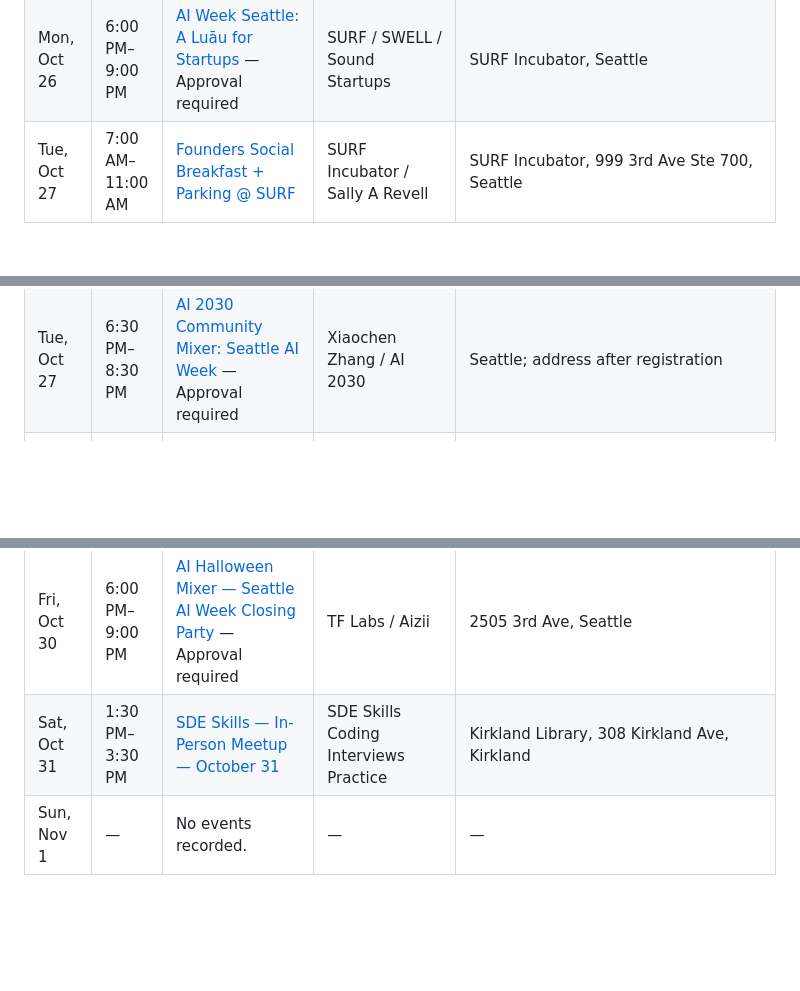
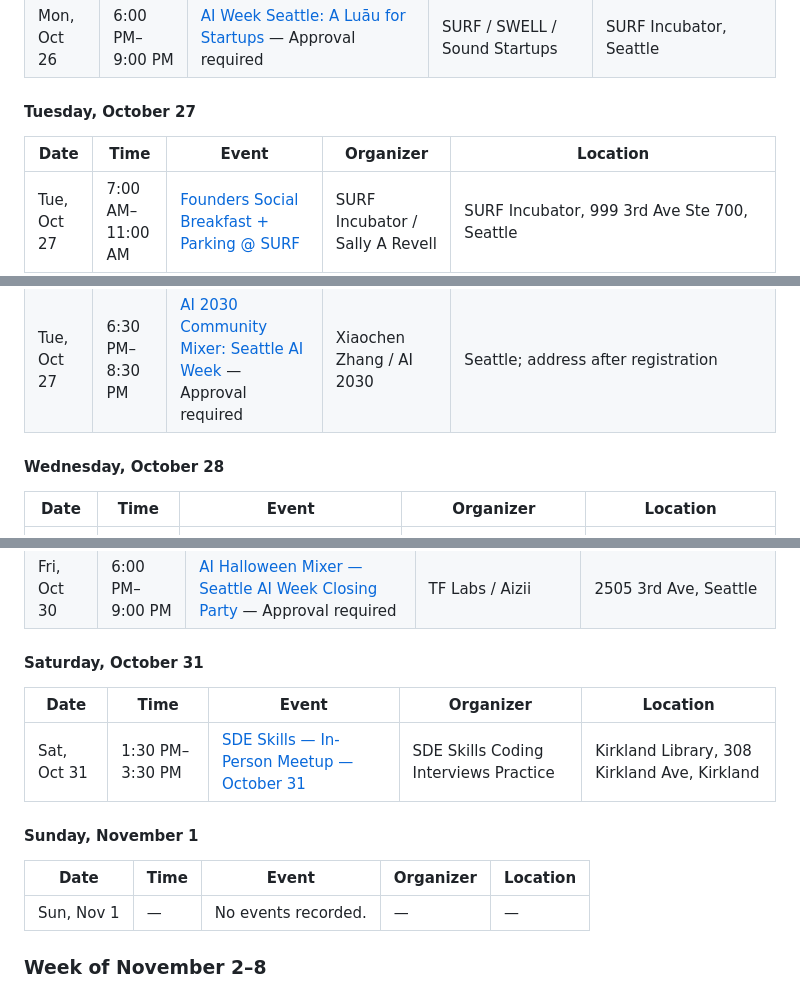
Before and after one commit to jtsai24/automated_event_pulling, a Markdown page: reports/2026-10-25 - Career AI Events for October 26–November 22.md, 3 parts joined by grey strips. Drawn GitHub-style; blank space fills up the shorter version.

Commit message:
Split AI Week into seven daily event tables

```diff
--- a/reports/2026-10-25 - Career AI Events for October 26–November 22.md
+++ b/reports/2026-10-25 - Career AI Events for October 26–November 22.md
@@ -26,6 +28,11 @@ Times are in Seattle time.
 | Mon, Oct 26 | 5:00 PM–7:30 PM | [WAAI × Wajo AI: Agents That Actually Do Daily Tasks](https://luma.com/b0tduqc5) | Women Applying AI Seattle / Wajo AI | Seattle; address after registration |
 | Mon, Oct 26 | 5:30 PM–6:30 PM | [Agentic AI Workshop](https://luma.com/h9f9t4bv) | NetworkAI / Sarah Greenberg | PACCAR Hall PCAR295, 4277 E Stevens Way NE, Seattle |
 | Mon, Oct 26 | 6:00 PM–9:00 PM | [AI Week Seattle: A Luāu for Startups](https://luma.com/y24x8ouw) — Approval required | SURF / SWELL / Sound Startups | SURF Incubator, Seattle |
+
+#### Tuesday, October 27
+
+| Date | Time | Event | Organizer | Location |
+|---|---|---|---|---|
 | Tue, Oct 27 | 7:00 AM–11:00 AM | [Founders Social Breakfast + Parking @ SURF](https://luma.com/4mr3x2dn) | SURF Incubator / Sally A Revell | SURF Incubator, 999 3rd Ave Ste 700, Seattle |
 | Tue, Oct 27 | 10:00 AM–12:00 PM | [Workforce of Tomorrow at Seattle AI Week](https://luma.com/353mcwi3) | Seattle Hardware Week / LumaLogica | Bellevue; address after registration |
 | Tue, Oct 27 | 10:00 AM–11:00 AM | [AI GTM Day Keynote: Fireside with Brett Mills-Meiner and Nia Joseph](https://luma.com/seaaiweek-tue-keynote) | Skillsheet events / thinkspace | thinkspace SEATTLE |
@@ -48,6 +55,11 @@ Times are in Seattle time.
 | Tue, Oct 27 | 5:30 PM–7:00 PM | [Understanding AI](https://luma.com/aisap-9bg4) | AI Safety Awareness Project | NewHolly Library, 7058 32nd Ave S, Seattle |
 | Tue, Oct 27 | 6:00 PM–8:00 PM | [Cloud, Code & Cocktail Hour — Seattle AI Week](https://luma.com/34kb3orv) — Full / closed — waitlist | MongoDB / Cognition / Palo Alto | Elephant and Castle, downtown Seattle; confirm exact address |
 | Tue, Oct 27 | 6:30 PM–8:30 PM | [AI 2030 Community Mixer: Seattle AI Week](https://luma.com/b7aycrvg) — Approval required | Xiaochen Zhang / AI 2030 | Seattle; address after registration |
+
+#### Wednesday, October 28
+
+| Date | Time | Event | Organizer | Location |
+|---|---|---|---|---|
 | Wed, Oct 28 | 9:00 AM–11:00 AM | [After the Vibe Code: How AI-built software becomes production software](https://luma.com/qzl0wpn6) | Chapter2 / Ray Zambroski | SURF Incubator, Seattle |
 | Wed, Oct 28 | 9:30 AM–10:30 AM | [Women Shaping AI Keynote: If You Don't Tell Your Story, AI Will](https://luma.com/qzy1x5vq) | SURF Incubator / Sally A Revell | SURF Incubator, 999 3rd Ave Ste 700, Seattle |
 | Wed, Oct 28 | 9:30 AM–12:30 PM | [AI x Healthcare Startup-Investor Speed Dating](https://luma.com/cmevents-speeddate) — Approval required | UW CoMotion / Plug and Play Seattle | Startup Hall, 1100 NE Campus Pkwy Suite 200, Seattle |
@@ -123,7 +145,17 @@ Times are in Seattle time.
 | Fri, Oct 30 | 4:00 PM–TBD | [System Design Discussion — October 30 — online](https://www.meetup.com/skillets/events/316202169/) | SDE Skills Coding Interviews Practice | Online |
 | Fri, Oct 30 | 4:00 PM–6:00 PM | [AI Music Meetup](https://luma.com/eitsogbg) | Shawn Porter | 4133 University Way NE, Seattle |
 | Fri, Oct 30 | 6:00 PM–9:00 PM | [AI Halloween Mixer — Seattle AI Week Closing Party](https://luma.com/yh1dpllz) — Approval required | TF Labs / Aizii | 2505 3rd Ave, Seattle |
+
+#### Saturday, October 31
+
+| Date | Time | Event | Organizer | Location |
+|---|---|---|---|---|
 | Sat, Oct 31 | 1:30 PM–3:30 PM | [SDE Skills — In-Person Meetup — October 31](https://www.meetup.com/skillets/events/316479915/) | SDE Skills Coding Interviews Practice | Kirkland Library, 308 Kirkland Ave, Kirkland |
+
+#### Sunday, November 1
+
+| Date | Time | Event | Organizer | Location |
+|---|---|---|---|---|
 | Sun, Nov 1 | — | No events recorded. | — | — |
 
 ### Week of November 2–8
```
Also changed, not shown: other parts of reports/2026-10-25 - Career AI Events for October 26–November 22.md (+12 -0 lines).
